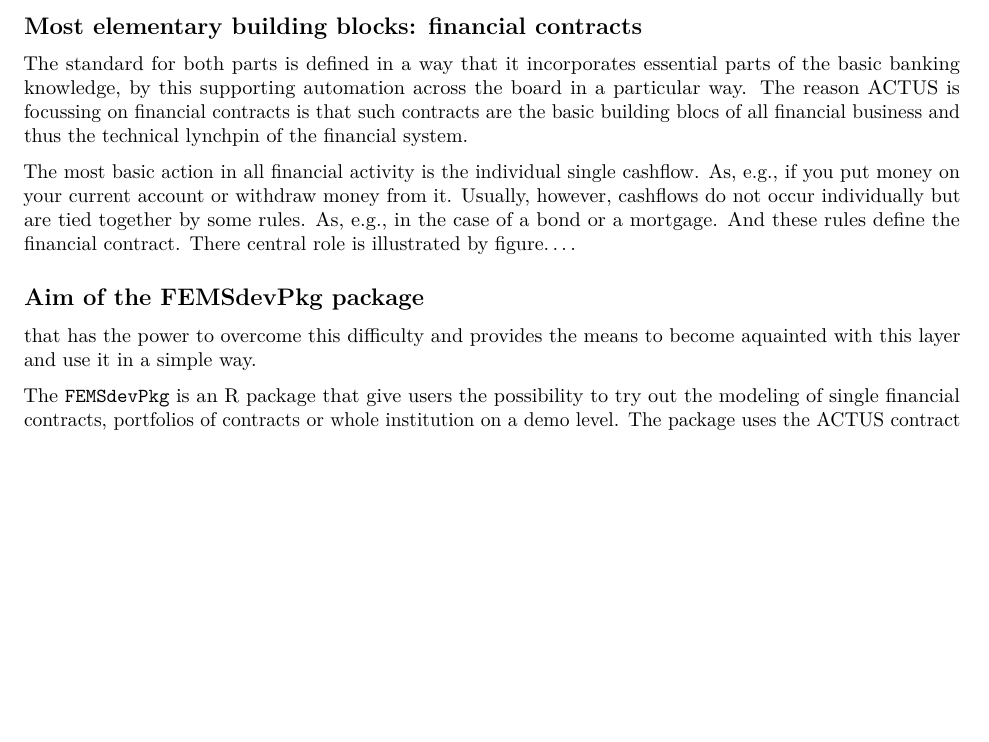
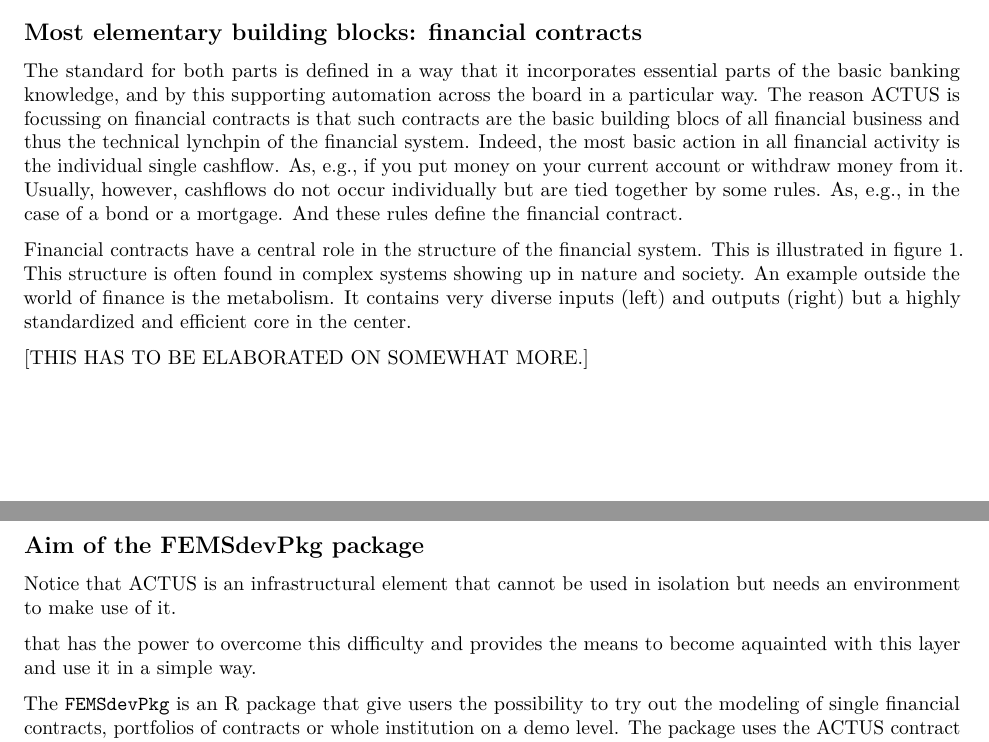
Before and after one commit to wbreymann/FEMSdevPkg_vignette, an R Markdown document (vignettes/FEMSdevPkg.Rmd): part of page 3 of 7 before the commit and two parts of pages 2 and 5 of 9 after it, the two joined at a grey line, cut so that both start at the same text, the shorter picture padded with empty space. Rendered offline with R 4.5, knitr and Pandoc, then LaTeX, with nearby package versions; some code elsewhere in the file could not run offline.

Commit message:
Ongoing writing

````diff
--- a/vignettes/FEMSdevPkg.Rmd
+++ b/vignettes/FEMSdevPkg.Rmd
@@ -86,15 +75,36 @@
 ## Most elementary building blocks: financial contracts
 
 The standard for both parts is defined in a way that it incorporates essential
-parts of the basic banking knowledge, by this supporting automation across the
+parts of the basic banking knowledge, and by this supporting automation across the
 board in a particular way. The reason ACTUS is focussing on financial contracts
 is that such contracts are the basic building blocs of all financial business
-and thus the technical lynchpin of the financial system.
-
-The most basic action in all financial activity is the individual single cashflow.
+and thus the technical lynchpin of the financial system. Indeed, the most basic
+action in all financial activity is the individual single cashflow.
 As, e.g., if you put money on your current account or withdraw money from it.
 Usually, however, cashflows do not occur individually but are tied together by
 some rules. As, e.g., in the case of a bond or a mortgage. And these rules define
-the financial contract. There central role is illustrated by figure\ldots.
+the financial contract.
+
+```{=latex}
+\begin{figure}[h]
+  \begin{center}
+  \includegraphics[width = 15cm]{./figures/bowtie.pdf}
+  \end{center}
+  \caption{Bowtie structure of the financial system with the ACTUS contract types
+  at its center.}
+  \label{fig:Bowtie}
+\end{figure}
+```
+
+Financial contracts have a central role in the structure
+of the financial system. This is illustrated in figure \ref{fig:Bowtie}. This
+structure is often found in complex systems showing up in nature and society.
+An example outside the world of finance is the metabolism.
+It contains very diverse inputs (left) and outputs (right) but a highly standardized
+and efficient core in the center.
 
 
+
+[THIS HAS TO BE ELABORATED ON SOMEWHAT MORE.]
+
+\clearpage
@@ -101,4 +127,9 @@
+\clearpage
+
 ## Aim of the FEMSdevPkg package
+
+Notice that ACTUS is an infrastructural element that cannot be used in isolation
+but needs an environment to make use of it.
 
 that has the power to
 overcome this difficulty and provides the means to become aquainted with this
````
Also changed, not shown: vignettes/figures/ACTUS_logic.pdf (added), vignettes/FEMSdevPkg.Rmd (27 more changed lines).
